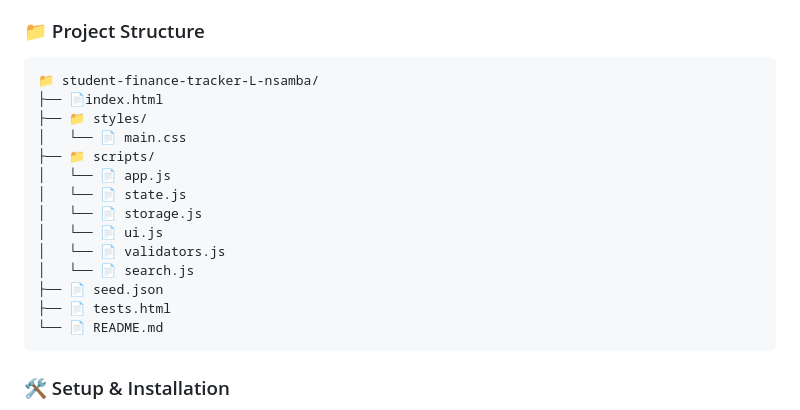
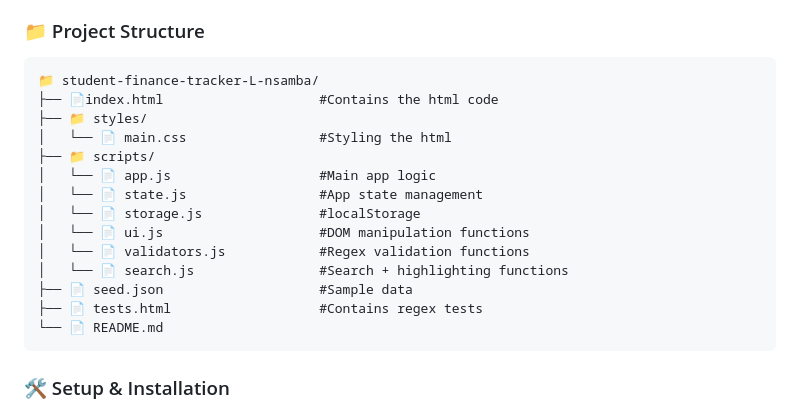
Before and after one commit to L-nsamba/student-finance-tracker-L-nsamba, a Markdown page: README.md, the part around one of its changes. Drawn GitHub-style.

````diff
--- a/README.md
+++ b/README.md
@@ -27,18 +27,18 @@ validation & search, basic persistence, and clean modular code.
 ### 📁 Project Structure
 ```plaintext
 📁 student-finance-tracker-L-nsamba/
-├── 📄index.html
+├── 📄index.html                    #Contains the html code
 ├── 📁 styles/
-│   └── 📄 main.css
+│   └── 📄 main.css                 #Styling the html
 ├── 📁 scripts/
-│   └── 📄 app.js
-│   └── 📄 state.js
-│   └── 📄 storage.js
-│   └── 📄 ui.js
-│   └── 📄 validators.js
-│   └── 📄 search.js
-├── 📄 seed.json
-├── 📄 tests.html
+│   └── 📄 app.js                   #Main app logic
+│   └── 📄 state.js                 #App state management
+│   └── 📄 storage.js               #localStorage
+│   └── 📄 ui.js                    #DOM manipulation functions
+│   └── 📄 validators.js            #Regex validation functions
+│   └── 📄 search.js                #Search + highlighting functions
+├── 📄 seed.json                    #Sample data
+├── 📄 tests.html                   #Contains regex tests
 └── 📄 README.md
 ```
 ### 🛠️ Setup & Installation
````
Also changed, not shown: other parts of README.md (+34 -2 lines).
